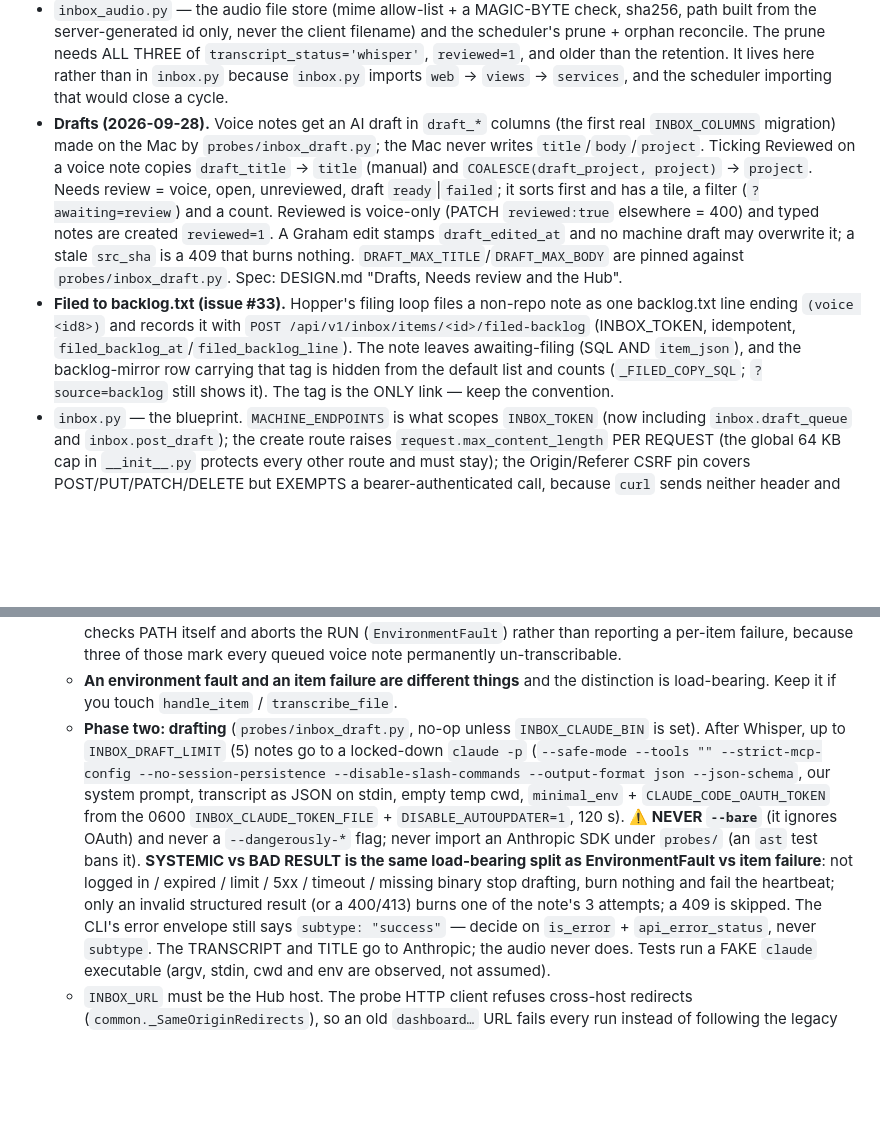
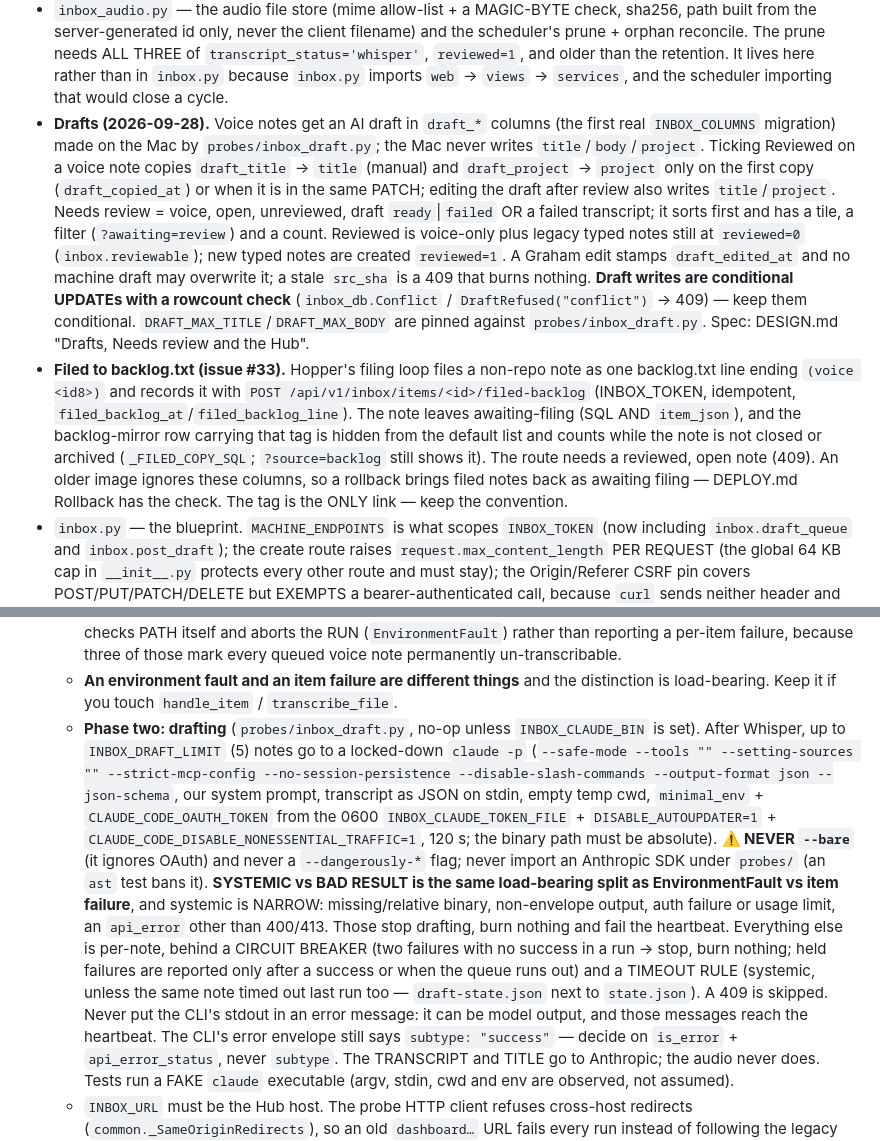
Before and after one commit to Graham-Williams/hopper-dashboard, a Markdown page: CLAUDE.md, 2 parts joined by grey strips. Drawn GitHub-style; blank space fills up the shorter version.

```diff
--- a/CLAUDE.md
+++ b/CLAUDE.md
@@ -301,17 +301,22 @@ browser testing either leave `APP_PASSWORD` unset (gate OFF) or use curl with a
 - **Drafts (2026-09-28).** Voice notes get an AI draft in `draft_*` columns (the first real
   `INBOX_COLUMNS` migration) made on the Mac by `probes/inbox_draft.py`; the Mac never writes
   `title`/`body`/`project`. Ticking Reviewed on a voice note copies `draft_title` → `title` (manual) and
-  `COALESCE(draft_project, project)` → `project`. Needs review = voice, open, unreviewed, draft
-  `ready`|`failed`; it sorts first and has a tile, a filter (`?awaiting=review`) and a count. Reviewed is
-  voice-only (PATCH `reviewed:true` elsewhere = 400) and typed notes are created `reviewed=1`. A Graham
-  edit stamps `draft_edited_at` and no machine draft may overwrite it; a stale `src_sha` is a 409 that
-  burns nothing. `DRAFT_MAX_TITLE`/`DRAFT_MAX_BODY` are pinned against `probes/inbox_draft.py`. Spec:
+  `draft_project` → `project` only on the first copy (`draft_copied_at`) or when it is in the same
+  PATCH; editing the draft after review also writes `title`/`project`. Needs review = voice, open,
+  unreviewed, draft `ready`|`failed` OR a failed transcript; it sorts first and has a tile, a filter
+  (`?awaiting=review`) and a count. Reviewed is voice-only plus legacy typed notes still at `reviewed=0`
+  (`inbox.reviewable`); new typed notes are created `reviewed=1`. A Graham edit stamps `draft_edited_at`
+  and no machine draft may overwrite it; a stale `src_sha` is a 409 that burns nothing. **Draft writes are
+  conditional UPDATEs with a rowcount check** (`inbox_db.Conflict` / `DraftRefused("conflict")` → 409) —
+  keep them conditional. `DRAFT_MAX_TITLE`/`DRAFT_MAX_BODY` are pinned against `probes/inbox_draft.py`. Spec:
   DESIGN.md "Drafts, Needs review and the Hub".
 - **Filed to backlog.txt (issue #33).** Hopper's filing loop files a non-repo note as one backlog.txt line
   ending `(voice <id8>)` and records it with `POST /api/v1/inbox/items/<id>/filed-backlog` (INBOX_TOKEN,
   idempotent, `filed_backlog_at`/`filed_backlog_line`). The note leaves awaiting-filing (SQL AND
   `item_json`), and the backlog-mirror row carrying that tag is hidden from the default list and counts
-  (`_FILED_COPY_SQL`; `?source=backlog` still shows it). The tag is the ONLY link — keep the convention.
+  while the note is not closed or archived (`_FILED_COPY_SQL`; `?source=backlog` still shows it). The
+  route needs a reviewed, open note (409). An older image ignores these columns, so a rollback brings
+  filed notes back as awaiting filing — DEPLOY.md Rollback has the check. The tag is the ONLY link — keep the convention.
 - `inbox.py` — the blueprint. `MACHINE_ENDPOINTS` is what scopes `INBOX_TOKEN` (now including
   `inbox.draft_queue` and `inbox.post_draft`); the create route raises
   `request.max_content_length` PER REQUEST (the global 64 KB cap in `__init__.py` protects every other
@@ -614,14 +619,20 @@ there is no default URL in the code, by design.
     Keep it if you touch `handle_item` / `transcribe_file`.
   - **Phase two: drafting** (`probes/inbox_draft.py`, no-op unless `INBOX_CLAUDE_BIN` is set). After
     Whisper, up to `INBOX_DRAFT_LIMIT` (5) notes go to a locked-down `claude -p` (`--safe-mode --tools ""
-    --strict-mcp-config --no-session-persistence --disable-slash-commands --output-format json
-    --json-schema`, our system prompt, transcript as JSON on stdin, empty temp cwd, `minimal_env` +
-    `CLAUDE_CODE_OAUTH_TOKEN` from the 0600 `INBOX_CLAUDE_TOKEN_FILE` + `DISABLE_AUTOUPDATER=1`, 120 s).
+    --setting-sources "" --strict-mcp-config --no-session-persistence --disable-slash-commands
+    --output-format json --json-schema`, our system prompt, transcript as JSON on stdin, empty temp cwd,
+    `minimal_env` + `CLAUDE_CODE_OAUTH_TOKEN` from the 0600 `INBOX_CLAUDE_TOKEN_FILE` +
+    `DISABLE_AUTOUPDATER=1` + `CLAUDE_CODE_DISABLE_NONESSENTIAL_TRAFFIC=1`, 120 s; the binary path must be
+    absolute).
     **⚠️ NEVER `--bare`** (it ignores OAuth) and never a `--dangerously-*` flag; never import an
     Anthropic SDK under `probes/` (an `ast` test bans it). **SYSTEMIC vs BAD RESULT is the same
-    load-bearing split as EnvironmentFault vs item failure**: not logged in / expired / limit / 5xx /
-    timeout / missing binary stop drafting, burn nothing and fail the heartbeat; only an invalid
-    structured result (or a 400/413) burns one of the note's 3 attempts; a 409 is skipped. The CLI's
+    load-bearing split as EnvironmentFault vs item failure**, and systemic is NARROW: missing/relative
+    binary, non-envelope output, auth failure or usage limit, an `api_error` other than 400/413. Those
+    stop drafting, burn nothing and fail the heartbeat. Everything else is per-note, behind a CIRCUIT
+    BREAKER (two failures with no success in a run → stop, burn nothing; held failures are reported only
+    after a success or when the queue runs out) and a TIMEOUT RULE (systemic, unless the same note timed
+    out last run too — `draft-state.json` next to `state.json`). A 409 is skipped. Never put the CLI's
+    stdout in an error message: it can be model output, and those messages reach the heartbeat. The CLI's
     error envelope still says `subtype: "success"` — decide on `is_error` + `api_error_status`, never
     `subtype`. The TRANSCRIPT and TITLE go to Anthropic; the audio never does. Tests run a FAKE `claude`
     executable (argv, stdin, cwd and env are observed, not assumed).
```
Also changed, not shown: DEPLOY.md (+45 -8 lines), DESIGN.md (+31 -18 lines).
